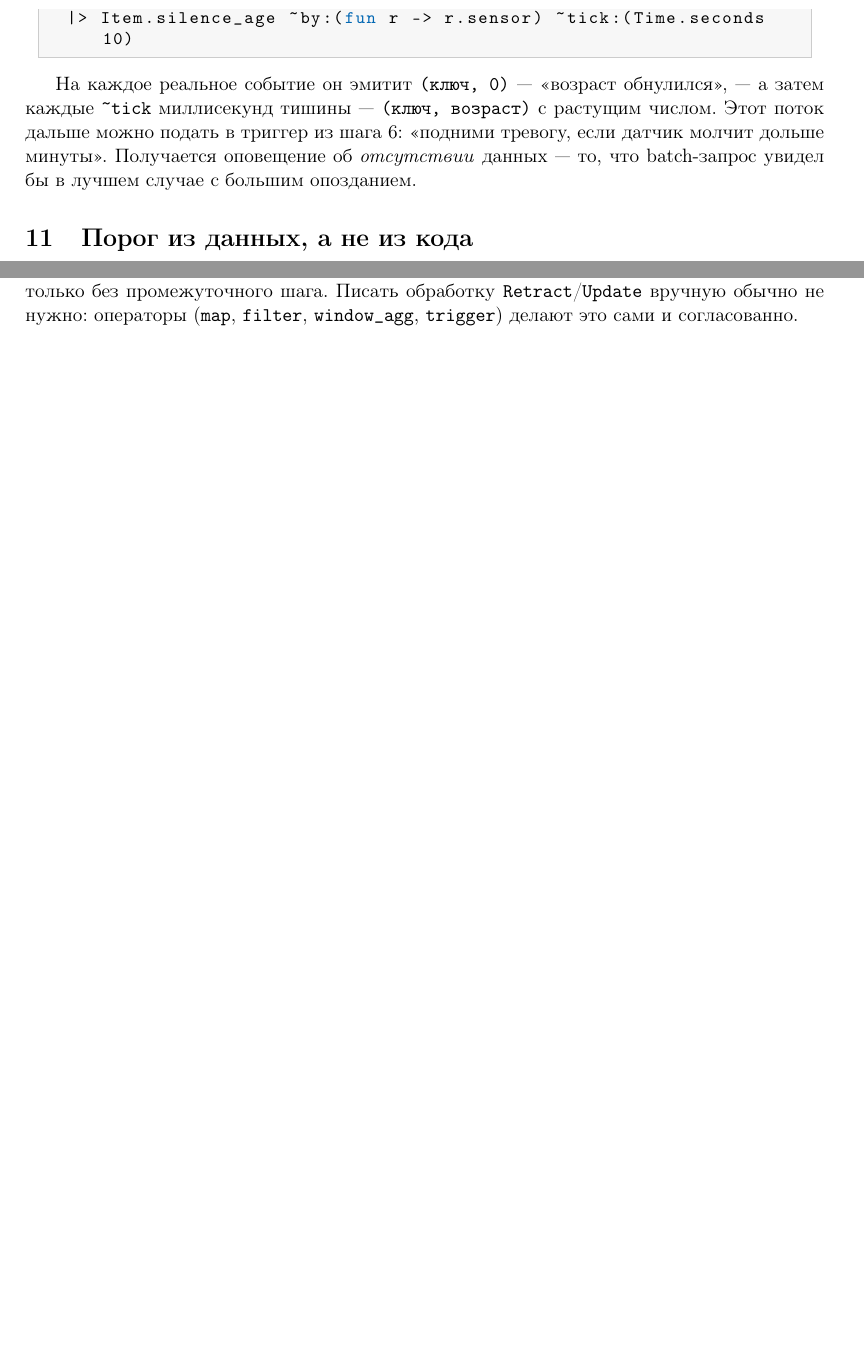
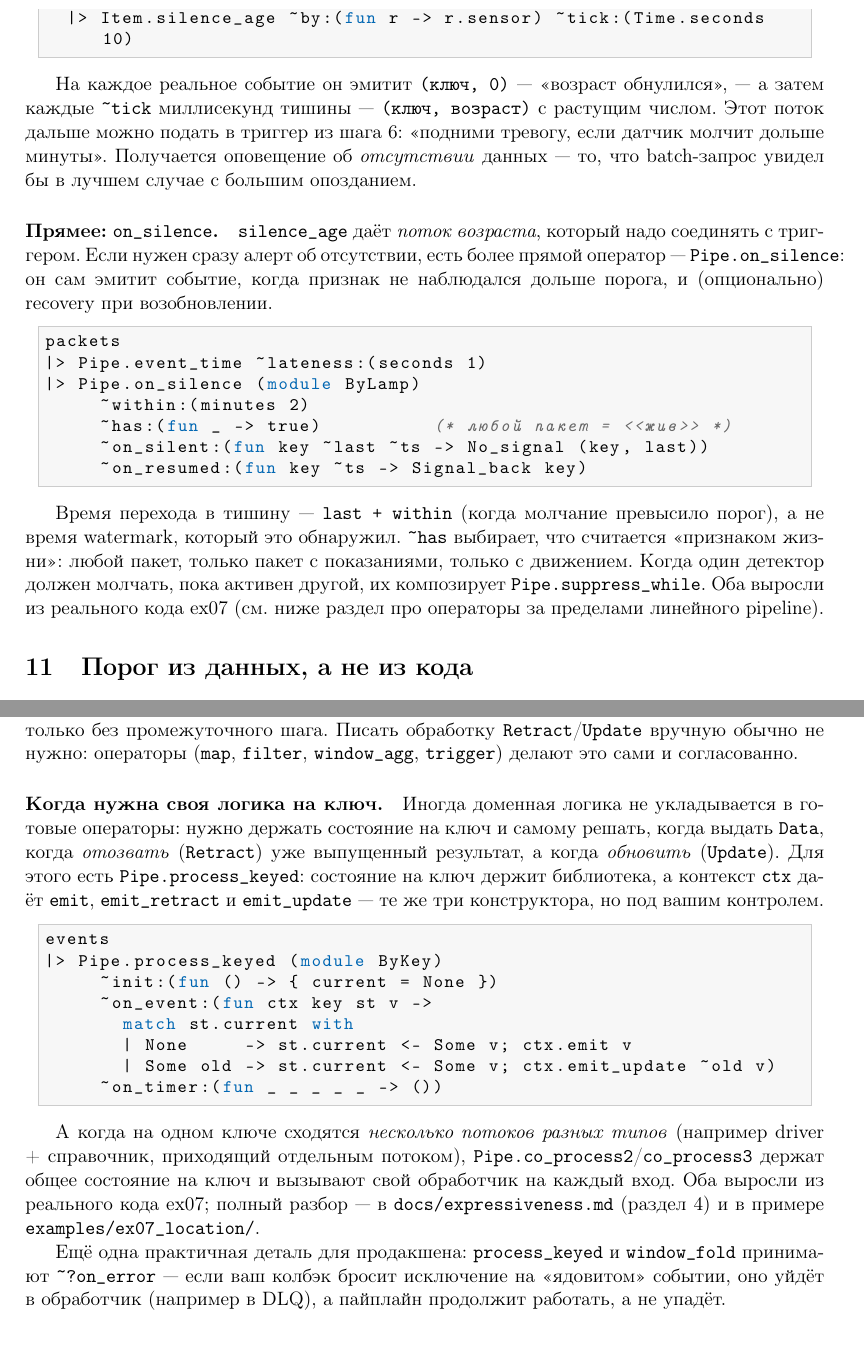
Before and after one commit to slyzhnyak/miniFlink, a LaTeX paper (docs/tutorial.tex): two parts of pages 9 and 12 of 14 before the commit and two parts of pages 9 and 13 of 15 after it, joined at a grey line, cut so that both start at the same text, the shorter picture padded with empty space. Compiled offline with pdfLaTeX.

Commit message:
docs(tutorial): cover the new DSL operators
Both tutorials taught the linear window->aggregate->dedup path but not the
operators added in the P1-P3 round, so a new user wouldn't discover them.

lib/tutorial.mld (odoc, in the API docs): added "Шаг 11. Продвинутые
операторы" -- process_keyed with emit_retract/emit_update (keyed state
with corrections), on_silence (absence detection, contrasted with the
older silence_age + trigger combo), co_process2/3 (co-processing typed
streams, incl. reactive enrich via emit_event), and ?on_error (poison
event -> DLQ, not crash). Points at ex07 as the full worked example. All
{!refs} verified against real symbols.

docs/tutorial.tex (LaTeX getting-started): added an on_silence note right
after the existing silence_age subsection (silence_age gives an age
stream you feed to a trigger; on_silence emits the alert directly), and a
"когда нужна своя логика на ключ" paragraph after the retract/update
step showing process_keyed + co_process + ?on_error.

Note: docs/tutorial.pdf is NOT regenerated here -- this environment lacks
the cyrillic TeX package (texlive-lang-cyrillic), so pdflatex can't build
it. The .tex source is updated; rebuild the PDF where the package is
available (see docs/ex07_article/README for the apt line). No code
changed; full build clean.

```diff
--- a/docs/tutorial.tex
+++ b/docs/tutorial.tex
@@ -555,6 +555,30 @@ let silence =
 данных --- то, что batch-запрос увидел бы в лучшем случае с большим
 опозданием.
 
+\paragraph{Прямее: \texttt{on\_silence}.} \texttt{silence\_age} даёт
+\emph{поток возраста}, который надо соединять с триггером. Если нужен
+сразу алерт об отсутствии, есть более прямой оператор ---
+\texttt{Pipe.on\_silence}: он сам эмитит событие, когда признак не
+наблюдался дольше порога, и (опционально) recovery при возобновлении.
+
+\begin{lstlisting}
+packets
+|> Pipe.event_time ~lateness:(seconds 1)
+|> Pipe.on_silence (module ByLamp)
+     ~within:(minutes 2)
+     ~has:(fun _ -> true)          (* любой пакет = <<жив>> *)
+     ~on_silent:(fun key ~last ~ts -> No_signal (key, last))
+     ~on_resumed:(fun key ~ts -> Signal_back key)
+\end{lstlisting}
+
+Время перехода в тишину --- \texttt{last + within} (когда молчание
+превысило порог), а не время watermark, который это обнаружил.
+\texttt{\textasciitilde{}has} выбирает, что считается «признаком жизни»:
+любой пакет, только пакет с показаниями, только с движением. Когда один
+детектор должен молчать, пока активен другой, их композирует
+\texttt{Pipe.suppress\_while}. Оба выросли из реального кода ex07 (см.
+ниже раздел про операторы за пределами линейного pipeline).
+
 %%% ──────────────────────────────────────────────────────────────────────
 \section{Порог из данных, а не из кода}
 
@@ -817,6 +841,38 @@ $T$, уже получены (даже те, что пришли с опозда
 нужно: операторы (\texttt{map}, \texttt{filter}, \texttt{window\_agg},
 \texttt{trigger}) делают это сами и согласованно.
 
+\paragraph{Когда нужна своя логика на ключ.} Иногда доменная логика не
+укладывается в готовые операторы: нужно держать состояние на ключ и
+самому решать, когда выдать \texttt{Data}, когда \emph{отозвать}
+(\texttt{Retract}) уже выпущенный результат, а когда \emph{обновить}
+(\texttt{Update}). Для этого есть \texttt{Pipe.process\_keyed}: состояние
+на ключ держит библиотека, а контекст \texttt{ctx} даёт \texttt{emit},
+\texttt{emit\_retract} и \texttt{emit\_update} --- те же три
+конструктора, но под вашим контролем.
+
+\begin{lstlisting}
+events
+|> Pipe.process_keyed (module ByKey)
+     ~init:(fun () -> { current = None })
+     ~on_event:(fun ctx key st v ->
+       match st.current with
+       | None     -> st.current <- Some v; ctx.emit v
+       | Some old -> st.current <- Some v; ctx.emit_update ~old v)
+     ~on_timer:(fun _ _ _ _ _ -> ())
+\end{lstlisting}
+
+А когда на одном ключе сходятся \emph{несколько потоков разных типов}
+(например driver + справочник, приходящий отдельным потоком),
+\texttt{Pipe.co\_process2}/\texttt{co\_process3} держат общее состояние
+на ключ и вызывают свой обработчик на каждый вход. Оба выросли из
+реального кода ex07; полный разбор --- в \texttt{docs/expressiveness.md}
+(раздел 4) и в примере \texttt{examples/ex07\_location/}.
+
+Ещё одна практичная деталь для продакшена: \texttt{process\_keyed} и
+\texttt{window\_fold} принимают \texttt{\textasciitilde{}?on\_error} ---
+если ваш колбэк бросит исключение на «ядовитом» событии, оно уйдёт в
+обработчик (например в DLQ), а пайплайн продолжит работать, а не упадёт.
+
 %%% ──────────────────────────────────────────────────────────────────────
 \section{Шаг 9. Персистентность без изменения пайплайна}
 
```
Also changed, not shown: 1 other file.
